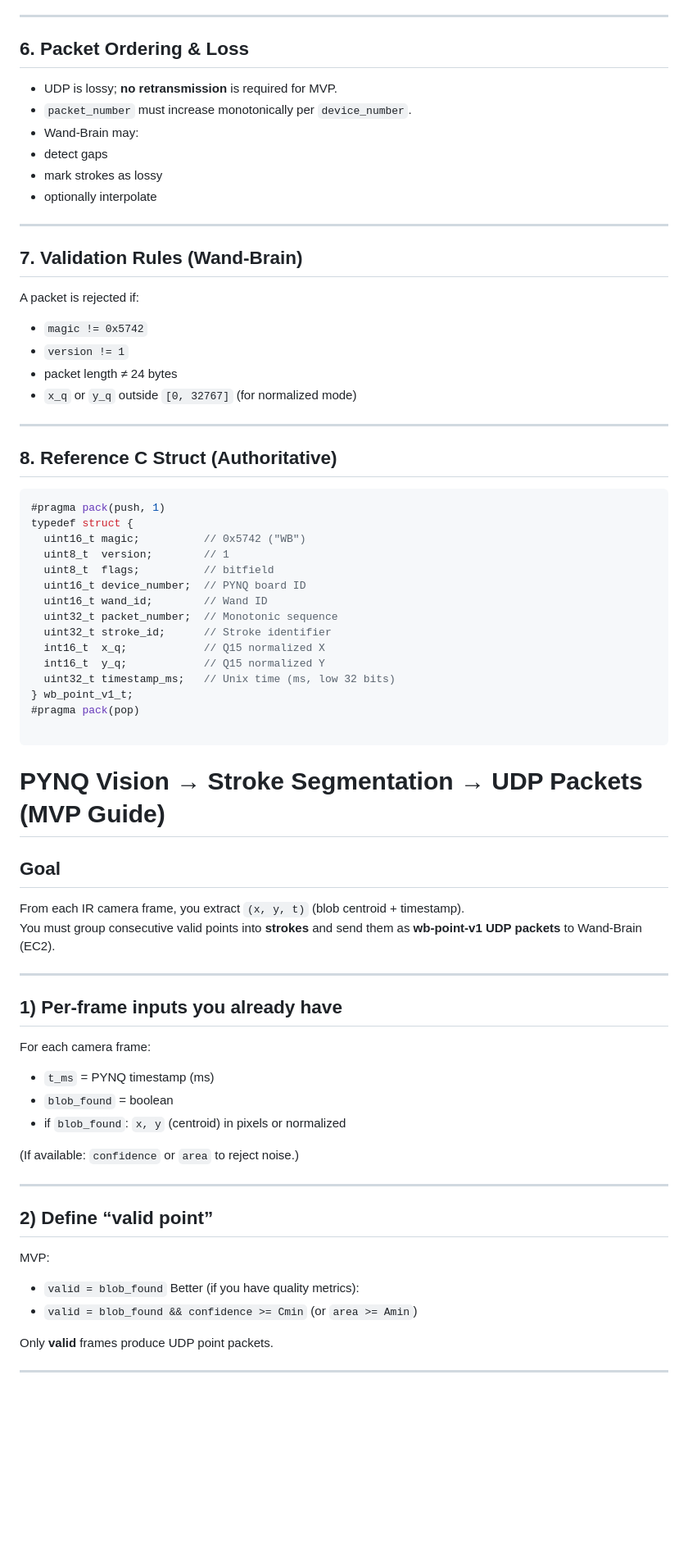
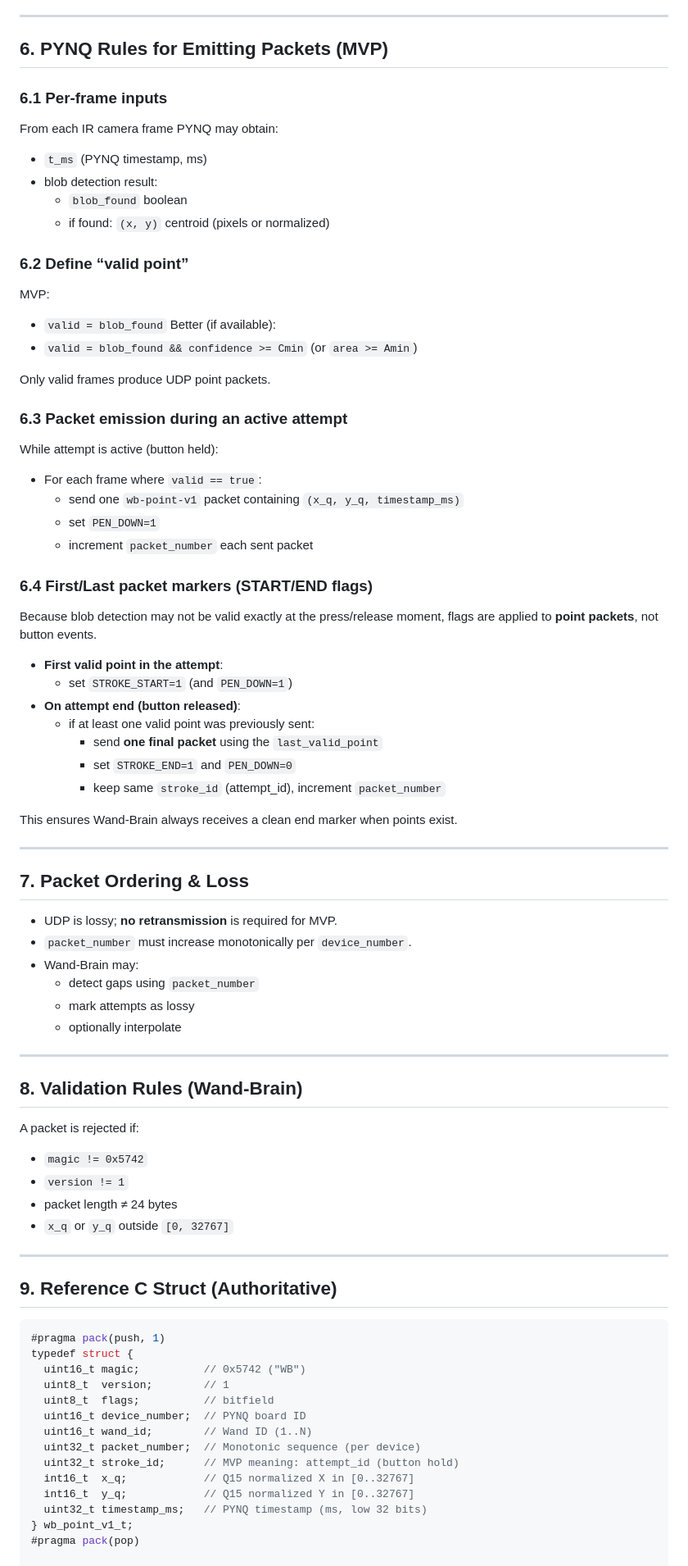
Before and after one commit to dydx404/Information-Processing_Group_10_fpga_wand, a Markdown page: protocol/protocol/pynq-udp-brian-v1.md, the part around one of its changes. Shown at 82% size. Drawn GitHub-style; blank space fills up the shorter version.

Commit message:
add esp protocal and revice pynq udp brain

````diff
--- a/protocol/protocol/pynq-udp-brian-v1.md
+++ b/protocol/protocol/pynq-udp-brian-v1.md
@@ -79,28 +88,67 @@ This avoids floating-point transmission and is resolution-independent.
 
 ---
 
-## 6. Packet Ordering & Loss
+## 6. PYNQ Rules for Emitting Packets (MVP)
+
+### 6.1 Per-frame inputs
+From each IR camera frame PYNQ may obtain:
+- `t_ms` (PYNQ timestamp, ms)
+- blob detection result:
+  - `blob_found` boolean
+  - if found: `(x, y)` centroid (pixels or normalized)
+
+### 6.2 Define “valid point”
+MVP:
+- `valid = blob_found`
+Better (if available):
+- `valid = blob_found && confidence >= Cmin` (or `area >= Amin`)
+
+Only valid frames produce UDP point packets.
+
+### 6.3 Packet emission during an active attempt
+While attempt is active (button held):
+- For each frame where `valid == true`:
+  - send one `wb-point-v1` packet containing `(x_q, y_q, timestamp_ms)`
+  - set `PEN_DOWN=1`
+  - increment `packet_number` each sent packet
+
+### 6.4 First/Last packet markers (START/END flags)
+Because blob detection may not be valid exactly at the press/release moment, flags are applied to **point packets**, not button events.
+
+- **First valid point in the attempt**:
+  - set `STROKE_START=1` (and `PEN_DOWN=1`)
+- **On attempt end (button released)**:
+  - if at least one valid point was previously sent:
+    - send **one final packet** using the `last_valid_point`
+    - set `STROKE_END=1` and `PEN_DOWN=0`
+    - keep same `stroke_id` (attempt_id), increment `packet_number`
+
+This ensures Wand-Brain always receives a clean end marker when points exist.
+
+---
+
+## 7. Packet Ordering & Loss
 
 - UDP is lossy; **no retransmission** is required for MVP.
 - `packet_number` must increase monotonically per `device_number`.
 - Wand-Brain may:
-- detect gaps
-- mark strokes as lossy
-- optionally interpolate
+  - detect gaps using `packet_number`
+  - mark attempts as lossy
+  - optionally interpolate
 
 ---
 
-## 7. Validation Rules (Wand-Brain)
+## 8. Validation Rules (Wand-Brain)
 
 A packet is rejected if:
 - `magic != 0x5742`
 - `version != 1`
 - packet length ≠ 24 bytes
-- `x_q` or `y_q` outside `[0, 32767]` (for normalized mode)
+- `x_q` or `y_q` outside `[0, 32767]`
 
 ---
 
-## 8. Reference C Struct (Authoritative)
+## 9. Reference C Struct (Authoritative)
 
 ```c
 #pragma pack(push, 1)
@@ -109,41 +157,11 @@ typedef struct {
   uint8_t  version;        // 1
   uint8_t  flags;          // bitfield
   uint16_t device_number;  // PYNQ board ID
-  uint16_t wand_id;        // Wand ID
-  uint32_t packet_number;  // Monotonic sequence
-  uint32_t stroke_id;      // Stroke identifier
-  int16_t  x_q;            // Q15 normalized X
-  int16_t  y_q;            // Q15 normalized Y
-  uint32_t timestamp_ms;   // Unix time (ms, low 32 bits)
+  uint16_t wand_id;        // Wand ID (1..N)
+  uint32_t packet_number;  // Monotonic sequence (per device)
+  uint32_t stroke_id;      // MVP meaning: attempt_id (button hold)
+  int16_t  x_q;            // Q15 normalized X in [0..32767]
+  int16_t  y_q;            // Q15 normalized Y in [0..32767]
+  uint32_t timestamp_ms;   // PYNQ timestamp (ms, low 32 bits)
 } wb_point_v1_t;
 #pragma pack(pop)
-
-```
-# PYNQ Vision → Stroke Segmentation → UDP Packets (MVP Guide)
-
-## Goal
-From each IR camera frame, you extract `(x, y, t)` (blob centroid + timestamp).
-You must group consecutive valid points into **strokes** and send them as **wb-point-v1 UDP packets** to Wand-Brain (EC2).
-
----
-
-## 1) Per-frame inputs you already have
-For each camera frame:
-- `t_ms` = PYNQ timestamp (ms)
-- `blob_found` = boolean
-- if `blob_found`: `x, y` (centroid) in pixels or normalized
-
-(If available: `confidence` or `area` to reject noise.)
-
----
-
-## 2) Define “valid point”
-MVP:
-- `valid = blob_found`
-Better (if you have quality metrics):
-- `valid = blob_found && confidence >= Cmin` (or `area >= Amin`)
-
-Only **valid** frames produce UDP point packets.
-
----
-
````
Also changed, not shown: other parts of protocol/protocol/pynq-udp-brian-v1.md (+31 -96 lines), protocol/protocol/esp-wand_protocal.md (added, +133 -0 lines).
